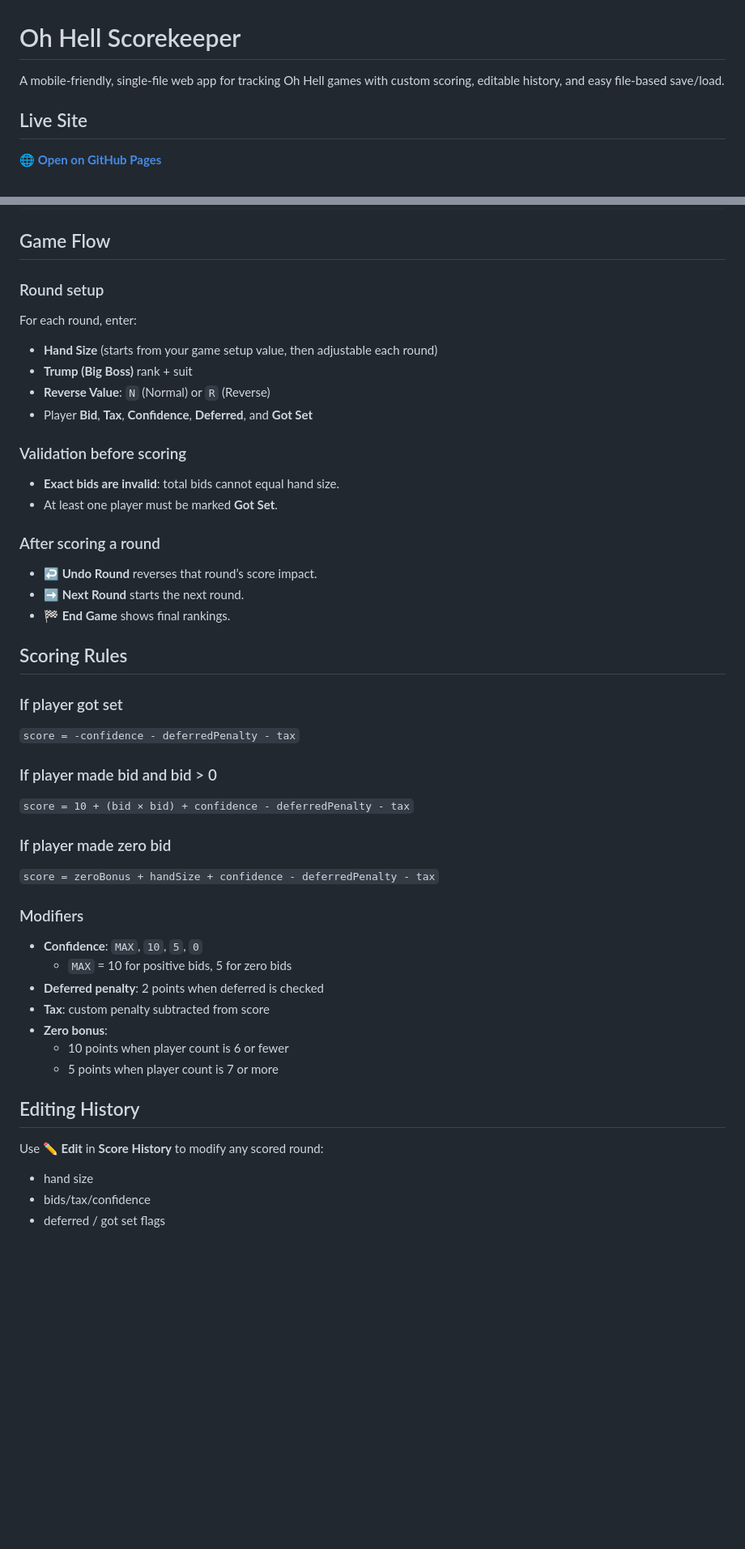
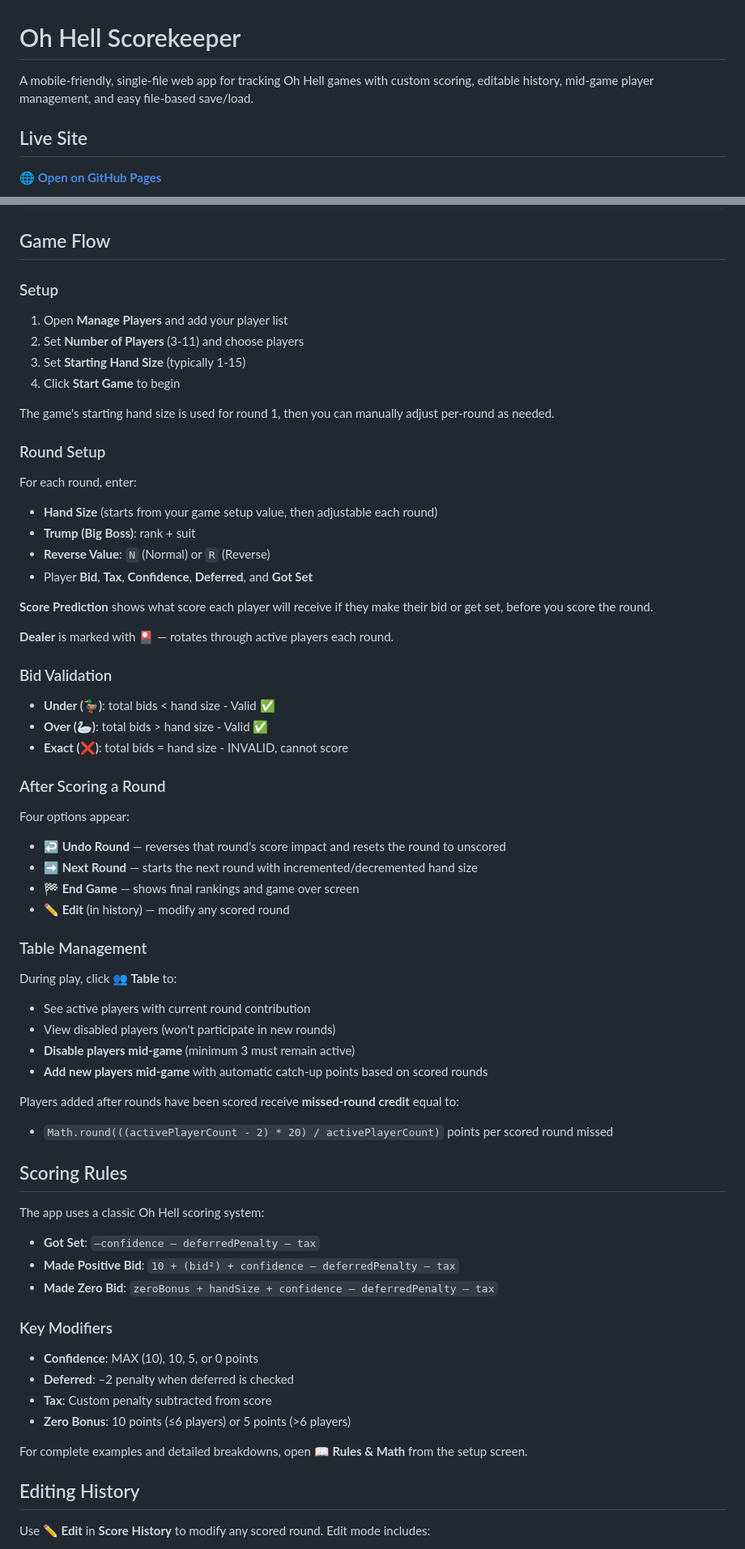
Before and after one commit to rickytann14/Oh-Hell, a Markdown page: README.md, 2 parts joined by grey strips. Shown at 81% size. Drawn GitHub-style; blank space fills up the shorter version.

Commit message:
feat: update README with new mid-game player management features and enhanced scoring details

```diff
--- a/README.md
+++ b/README.md
@@ -1,6 +1,6 @@
 # Oh Hell Scorekeeper
 
-A mobile-friendly, single-file web app for tracking Oh Hell games with custom scoring, editable history, and easy file-based save/load.
+A mobile-friendly, single-file web app for tracking Oh Hell games with custom scoring, editable history, mid-game player management, and easy file-based save/load.
 
 ## Live Site
 
@@ -64,46 +70,64 @@ When auto-sync is enabled, player updates are fetched on app load.
 
 ## Game Flow
 
-### Round setup
+### Setup
+1. Open **Manage Players** and add your player list
+2. Set **Number of Players** (3-11) and choose players
+3. Set **Starting Hand Size** (typically 1-15)
+4. Click **Start Game** to begin
+
+The game's starting hand size is used for round 1, then you can manually adjust per-round as needed.
+
+### Round Setup
 For each round, enter:
 - **Hand Size** (starts from your game setup value, then adjustable each round)
-- **Trump (Big Boss)** rank + suit
+- **Trump (Big Boss)**: rank + suit
 - **Reverse Value**: `N` (Normal) or `R` (Reverse)
 - Player **Bid**, **Tax**, **Confidence**, **Deferred**, and **Got Set**
 
-### Validation before scoring
-- **Exact bids are invalid**: total bids cannot equal hand size.
-- At least one player must be marked **Got Set**.
+**Score Prediction** shows what score each player will receive if they make their bid or get set, before you score the round.
 
-### After scoring a round
-- **↩️ Undo Round** reverses that round’s score impact.
-- **➡️ Next Round** starts the next round.
-- **🏁 End Game** shows final rankings.
+**Dealer** is marked with 🎴 — rotates through active players each round.
+
+### Bid Validation
+- **Under (🦆)**: total bids < hand size - Valid ✅
+- **Over (🦢)**: total bids > hand size - Valid ✅
+- **Exact (❌)**: total bids = hand size - INVALID, cannot score
+
+### After Scoring a Round
+Four options appear:
+- **↩️ Undo Round** — reverses that round's score impact and resets the round to unscored
+- **➡️ Next Round** — starts the next round with incremented/decremented hand size
+- **🏁 End Game** — shows final rankings and game over screen
+- **✏️ Edit** (in history) — modify any scored round
+
+### Table Management
+During play, click **👥 Table** to:
+- See active players with current round contribution
+- View disabled players (won't participate in new rounds)
+- **Disable players mid-game** (minimum 3 must remain active)
+- **Add new players mid-game** with automatic catch-up points based on scored rounds
+
+Players added after rounds have been scored receive **missed-round credit** equal to:
+- `Math.round(((activePlayerCount - 2) * 20) / activePlayerCount)` points per scored round missed
 
 ## Scoring Rules
 
-### If player got set
-`score = -confidence - deferredPenalty - tax`
+The app uses a classic Oh Hell scoring system:
 
-### If player made bid and bid > 0
-`score = 10 + (bid × bid) + confidence - deferredPenalty - tax`
+- **Got Set**: `–confidence – deferredPenalty – tax`
+- **Made Positive Bid**: `10 + (bid²) + confidence – deferredPenalty – tax`
+- **Made Zero Bid**: `zeroBonus + handSize + confidence – deferredPenalty – tax`
 
-### If player made zero bid
-`score = zeroBonus + handSize + confidence - deferredPenalty - tax`
+### Key Modifiers
+- **Confidence**: MAX (10), 10, 5, or 0 points
+- **Deferred**: –2 penalty when deferred is checked
+- **Tax**: Custom penalty subtracted from score
+- **Zero Bonus**: 10 points (≤6 players) or 5 points (>6 players)
 
-### Modifiers
-- **Confidence**: `MAX`, `10`, `5`, `0`
-  - `MAX` = 10 for positive bids, 5 for zero bids
-- **Deferred penalty**: 2 points when deferred is checked
-- **Tax**: custom penalty subtracted from score
-- **Zero bonus**:
-  - 10 points when player count is 6 or fewer
-  - 5 points when player count is 7 or more
+For complete examples and detailed breakdowns, open **📖 Rules & Math** from the setup screen.
 
 ## Editing History
 
-Use **✏️ Edit** in **Score History** to modify any scored round:
-- hand size
-- bids/tax/confidence
-- deferred / got set flags
+Use **✏️ Edit** in **Score History** to modify any scored round. Edit mode includes:
 
```
Also changed, not shown: other parts of README.md (+125 -34 lines).
